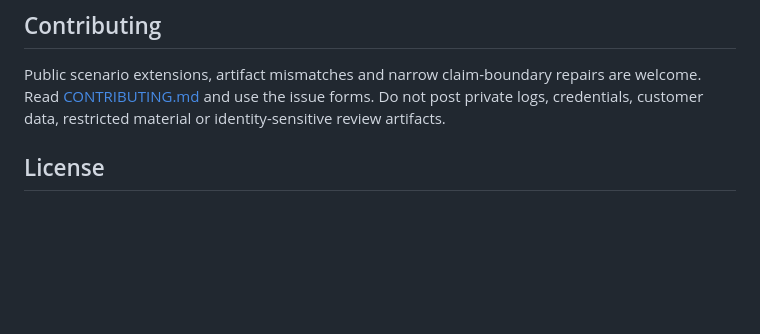
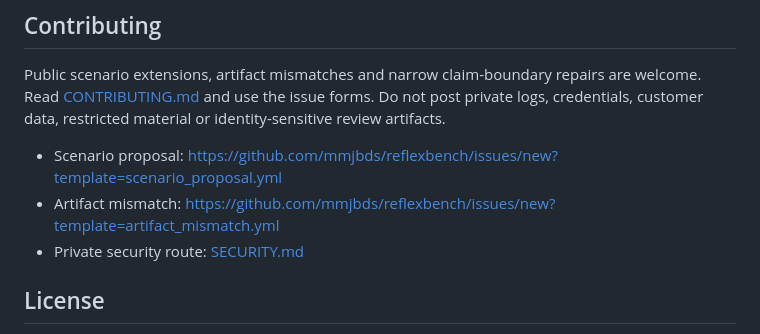
Before and after one commit to mmjbds/reflexbench, a Markdown page: README.md, the part around one of its changes. GitHub-like rendering; blank space fills up the shorter version.

```diff
--- a/README.md
+++ b/README.md
@@ -47,6 +48,10 @@ The artifact supports recomputation and audit under the released scenarios, resp
 
 Public scenario extensions, artifact mismatches and narrow claim-boundary repairs are welcome. Read [CONTRIBUTING.md](CONTRIBUTING.md) and use the issue forms. Do not post private logs, credentials, customer data, restricted material or identity-sensitive review artifacts.
 
+- Scenario proposal: https://github.com/mmjbds/reflexbench/issues/new?template=scenario_proposal.yml
+- Artifact mismatch: https://github.com/mmjbds/reflexbench/issues/new?template=artifact_mismatch.yml
+- Private security route: [SECURITY.md](SECURITY.md)
+
 ## License
 
 Intentionally released repository code and artifact files are under Apache-2.0 unless a file states otherwise. See [LICENSE](LICENSE).
```
Also changed, not shown: other parts of README.md (+1 -0 lines), CODE_OF_CONDUCT.md (added, +5 -0 lines), SECURITY.md (added, +7 -0 lines).
